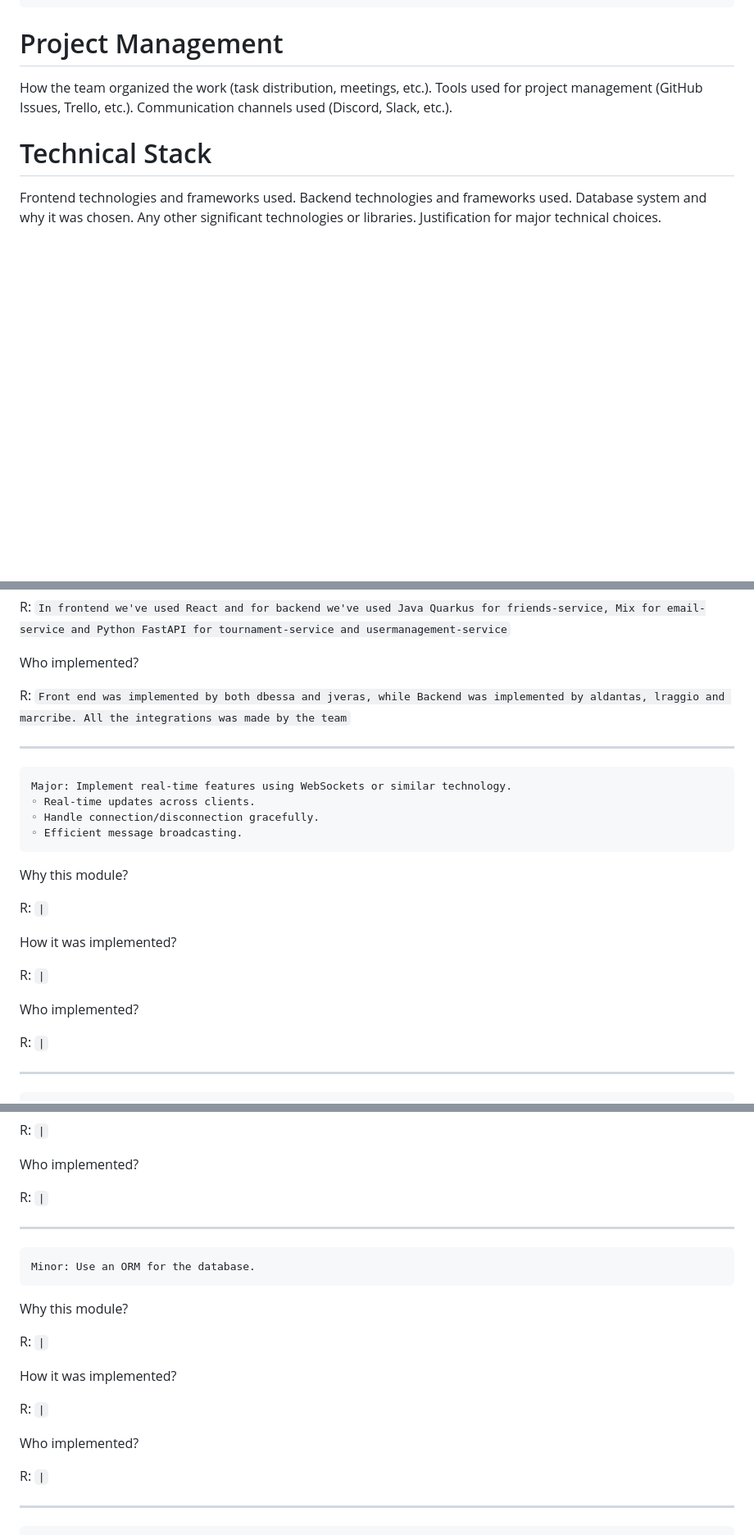
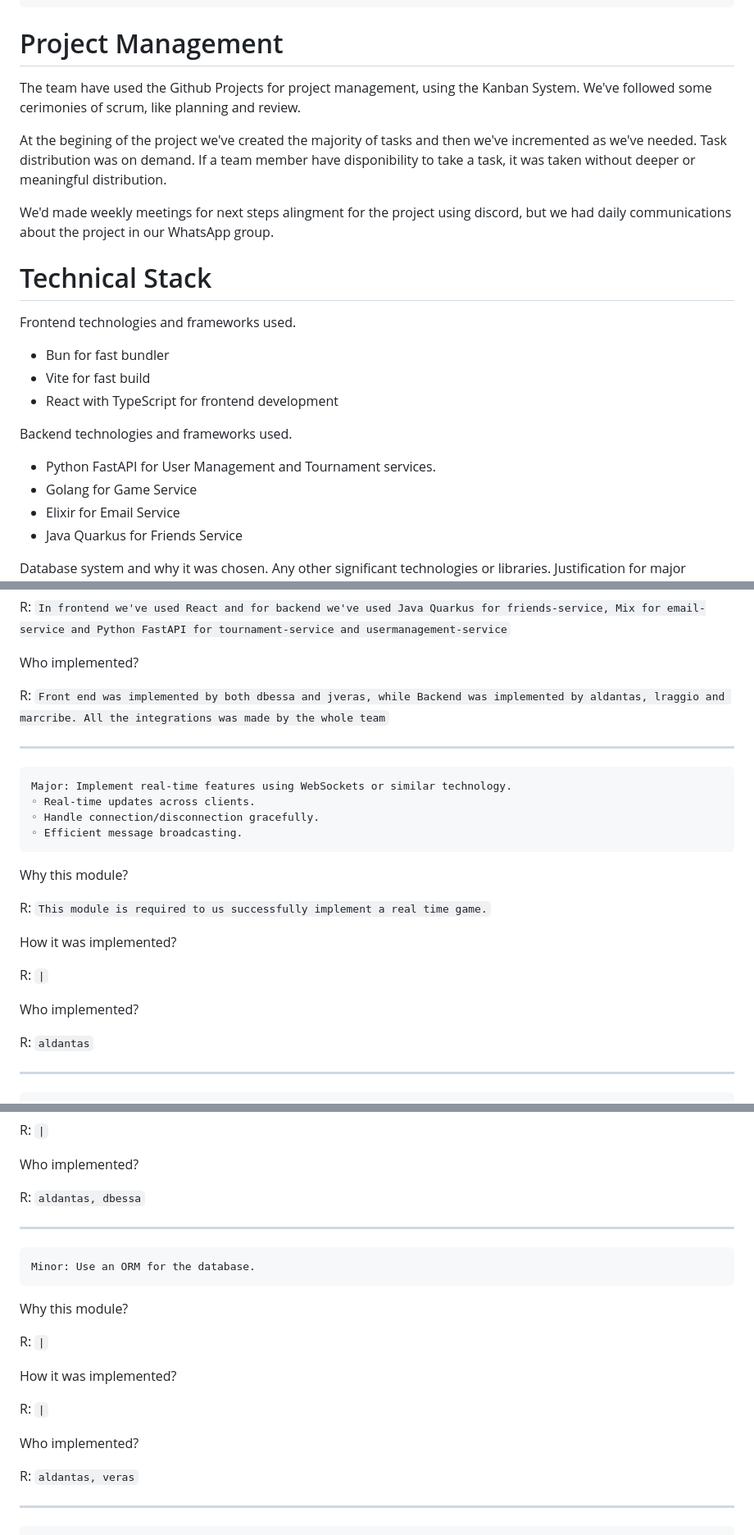
Before and after one commit to transcendence4two/Transcendence, a Markdown page: README_subject.md, 3 parts joined by grey strips. Shown at 82% size. Drawn GitHub-style; blank space fills up the shorter version.

````diff
--- a/README_subject.md
+++ b/README_subject.md
@@ -65,13 +65,25 @@ Responsabilities
 ```
 
 # Project Management
-How the team organized the work (task distribution, meetings, etc.).
-Tools used for project management (GitHub Issues, Trello, etc.).
-Communication channels used (Discord, Slack, etc.).
+The team have used the Github Projects for project management, using the Kanban System. We've followed some cerimonies of scrum, like planning and review.
+
+At the begining of the project we've created the majority of tasks and then we've incremented as we've needed. Task distribution was on demand.
+If a team member have disponibility to take a task, it was taken without deeper or meaningful distribution.
+
+We'd made weekly meetings for next steps alingment for the project using discord, but we had daily communications about the project in our WhatsApp group.
 
 # Technical Stack
 Frontend technologies and frameworks used.
+- Bun for fast bundler
+- Vite for fast build
+- React with TypeScript for frontend development
+
 Backend technologies and frameworks used.
+- Python FastAPI for User Management and Tournament services.
+- Golang for Game Service
+- Elixir for Email Service
+- Java Quarkus for Friends Service
+
 Database system and why it was chosen.
 Any other significant technologies or libraries.
 Justification for major technical choices.
@@ -104,7 +116,7 @@ R: `In frontend we've used React and for backend we've used Java Quarkus for fri
 
 Who implemented?
 
-R: `Front end was implemented by both dbessa and jveras, while Backend was implemented by aldantas, lraggio and marcribe. All the integrations was made by the team`
+R: `Front end was implemented by both dbessa and jveras, while Backend was implemented by aldantas, lraggio and marcribe. All the integrations was made by the whole team`
 
 ***
 
@@ -116,7 +128,7 @@ Major: Implement real-time features using WebSockets or similar technology.
 ```
 Why this module?
 
-R: `|`
+R: `This module is required to us successfully implement a real time game.`
 
 How it was implemented?
 
@@ -124,7 +136,7 @@ R: `|`
 
 Who implemented?
 
-R: `|`
+R: `aldantas`
 
 ***
 
@@ -146,7 +158,7 @@ R: `|`
 
 Who implemented?
 
-R: `|`
+R: `aldantas, dbessa`
 
 ***
 
@@ -163,7 +175,7 @@ R: `|`
 
 Who implemented?
 
-R: `|`
+R: `aldantas, veras`
 
 
 ***
````
Also changed, not shown: other parts of README_subject.md (+20 -24 lines).
